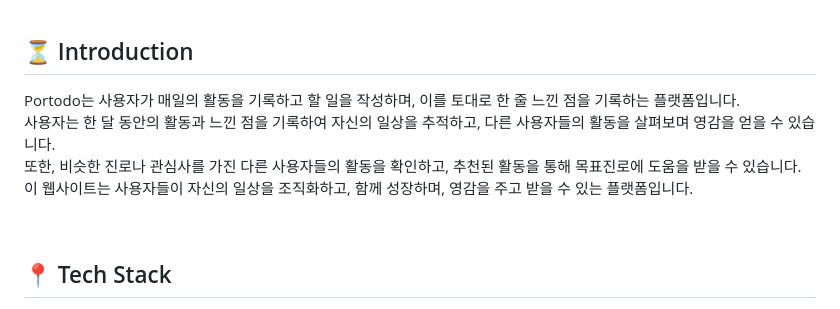
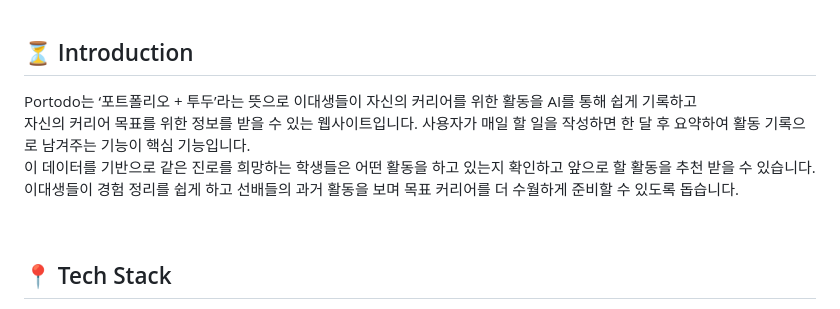
Before and after one commit to EwhaGreen/GreenPower, a Markdown page: README.md, the part around the change. Drawn GitHub-style.

```diff
--- a/README.md
+++ b/README.md
@@ -10,10 +10,10 @@
 <br>
 
 ## ⏳ Introduction
-Portodo는 사용자가 매일의 활동을 기록하고 할 일을 작성하며, 이를 토대로 한 줄 느낀 점을 기록하는 플랫폼입니다.<br>
-사용자는 한 달 동안의 활동과 느낀 점을 기록하여 자신의 일상을 추적하고, 다른 사용자들의 활동을 살펴보며 영감을 얻을 수 있습니다.<br>
-또한, 비슷한 진로나 관심사를 가진 다른 사용자들의 활동을 확인하고, 추천된 활동을 통해 목표진로에 도움을 받을 수 있습니다.<br>
-이 웹사이트는 사용자들이 자신의 일상을 조직화하고, 함께 성장하며, 영감을 주고 받을 수 있는 플랫폼입니다.
+Portodo는 ‘포트폴리오 + 투두’라는 뜻으로 이대생들이 자신의 커리어를 위한 활동을 AI를 통해 쉽게 기록하고 <br> 자신의 커리어 목표를 위한 정보를 받을 수 있는 웹사이트입니다.
+사용자가 매일 할 일을 작성하면 한 달 후 요약하여 활동 기록으로 남겨주는 기능이 핵심 기능입니다. <br>
+이 데이터를 기반으로 같은 진로를 희망하는 학생들은 어떤 활동을 하고 있는지 확인하고 앞으로 할 활동을 추천 받을 수 있습니다.<br>
+이대생들이 경험 정리를 쉽게 하고 선배들의 과거 활동을 보며 목표 커리어를 더 수월하게 준비할 수 있도록 돕습니다.
 
 <br>
 
```
